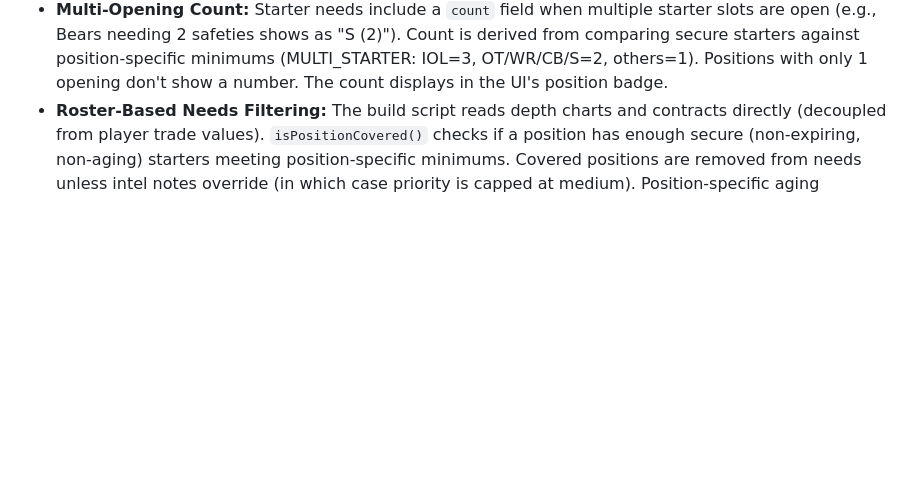
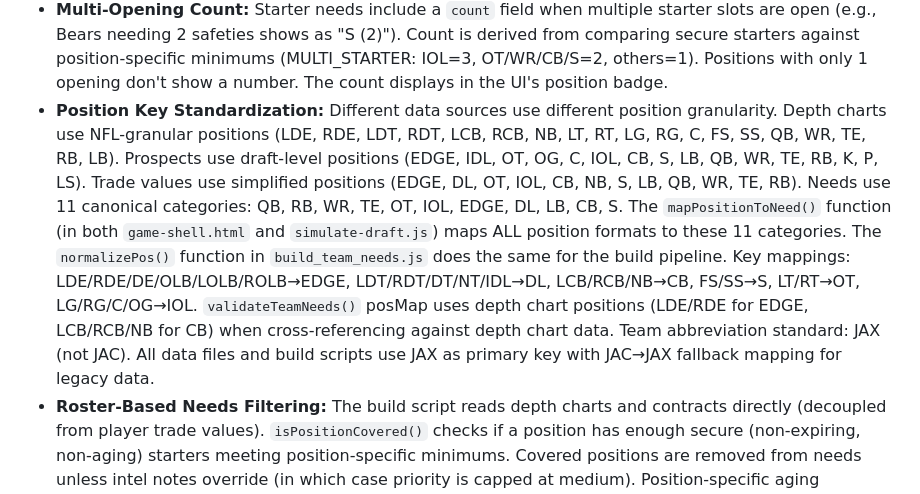
Before and after one commit to nwcarlson-dev/gm-ops, a Markdown page: replit.md, the part around the change. Rendered like a GitHub page; blank space fills up the shorter version.

Commit message:
Standardize all team position data for accurate needs calculation
Update position mapping functions and documentation to ensure consistent translation between various position formats (depth chart, prospect, trade value) and the 11 canonical need categories, fixing critical bugs in needs validation and mapping.

Replit-Commit-Author: Agent
Replit-Commit-Session-Id: 600c3806-db5d-4c32-b225-a54a1aed9bb9
Replit-Commit-Checkpoint-Type: full_checkpoint
Replit-Commit-Event-Id: cf2e435b-9b80-43bd-98a3-df272191a135
Replit-Commit-Screenshot-Url: https://storage.googleapis.com/screenshot-production-us-central1/664713fe-fca1-4396-9355-16724465b927/600c3806-db5d-4c32-b225-a54a1aed9bb9/Kh7LRj5
Replit-Helium-Checkpoint-Created: true

```diff
--- a/replit.md
+++ b/replit.md
@@ -53,6 +53,7 @@ The project is structured around several HTML pages with mode routing via query
 - **Team Needs Generation Pipeline:** `scripts/build_team_needs.js` generates `data/teams/team_needs_detailed.json` — the single source of truth for positional needs with archetypes and contextual notes. Both `game-setup.html` and `game-shell.html` load from this file. Inputs: baseline needs (`nflmdd_team_needs_2026.json`), team schemes (`team_schemes.json`), depth charts (`depth_charts_2026.json`), contracts (`contracts.csv`), and `team_intel.json` (living intel file with position-specific notes about injuries, FA departures, contract situations, scheme changes). Archetypes are derived from scheme-to-archetype mapping (e.g., Shanahan Wide Zone → "Zone Blocker" at OT). Notes are generated from intel + roster analysis (aging starters, expiring contracts). To regenerate after any input changes: `node scripts/build_team_needs.js`. The `team_intel.json` file is the place to add news, injury updates, and roster moves — the build script weaves them into the generated notes. `validateTeamNeeds()` at runtime adjusts priorities but never touches archetypes or notes.
 - **Starter Needs vs Depth Needs:** Needs are split into two categories. **Starter needs** (`offNeeds`/`defNeeds`) are positions where the team lacks secure (non-expiring, non-aging) starters — these drive early-round picks and aggressive trade-ups (primary: +15 needScore, secondary: +7). **Depth needs** (`depthNeeds`) are positions where starters are secure but backups are expiring — these guide later-round picks with a mild board boost (+2) and reduced trade motivation (+3 needScore). Depth needs are not displayed in the UI — they're CPU-only logic. Depth needs carry scheme-fit archetypes but no notes.
 - **Multi-Opening Count:** Starter needs include a `count` field when multiple starter slots are open (e.g., Bears needing 2 safeties shows as "S (2)"). Count is derived from comparing secure starters against position-specific minimums (MULTI_STARTER: IOL=3, OT/WR/CB/S=2, others=1). Positions with only 1 opening don't show a number. The count displays in the UI's position badge.
+- **Position Key Standardization:** Different data sources use different position granularity. Depth charts use NFL-granular positions (LDE, RDE, LDT, RDT, LCB, RCB, NB, LT, RT, LG, RG, C, FS, SS, QB, WR, TE, RB, LB). Prospects use draft-level positions (EDGE, IDL, OT, OG, C, IOL, CB, S, LB, QB, WR, TE, RB, K, P, LS). Trade values use simplified positions (EDGE, DL, OT, IOL, CB, NB, S, LB, QB, WR, TE, RB). Needs use 11 canonical categories: QB, RB, WR, TE, OT, IOL, EDGE, DL, LB, CB, S. The `mapPositionToNeed()` function (in both `game-shell.html` and `simulate-draft.js`) maps ALL position formats to these 11 categories. The `normalizePos()` function in `build_team_needs.js` does the same for the build pipeline. Key mappings: LDE/RDE/DE/OLB/LOLB/ROLB→EDGE, LDT/RDT/DT/NT/IDL→DL, LCB/RCB/NB→CB, FS/SS→S, LT/RT→OT, LG/RG/C/OG→IOL. `validateTeamNeeds()` posMap uses depth chart positions (LDE/RDE for EDGE, LCB/RCB/NB for CB) when cross-referencing against depth chart data. Team abbreviation standard: JAX (not JAC). All data files and build scripts use JAX as primary key with JAC→JAX fallback mapping for legacy data.
 - **Roster-Based Needs Filtering:** The build script reads depth charts and contracts directly (decoupled from player trade values). `isPositionCovered()` checks if a position has enough secure (non-expiring, non-aging) starters meeting position-specific minimums. Covered positions are removed from needs unless intel notes override (in which case priority is capped at medium). Position-specific aging thresholds: QB=36, RB=29, WR=31, TE=32, OT/IOL=33, EDGE/DL/LB=31, CB=30, S=31.
 - **Cap Summary Data:** `scripts/build_cap_summary.js` generates `data/teams/cap_summary_2026.json` with cap space, dead money, and expiring contracts per team from `data/raw/nflverse/contracts.csv`.
 - **Offseason Phase System:** 7 configurable phases stored as `OFFSEASON_PHASES` array: Franchise Tags → Contract Decisions → Free Agency → Pre-Draft → NFL Draft → UDFA Signing → Roster Finalization. Phase timeline renders as a compact horizontal progress bar. Order is configurable (not hardcoded) to support future user setting to move FA after draft.
```
